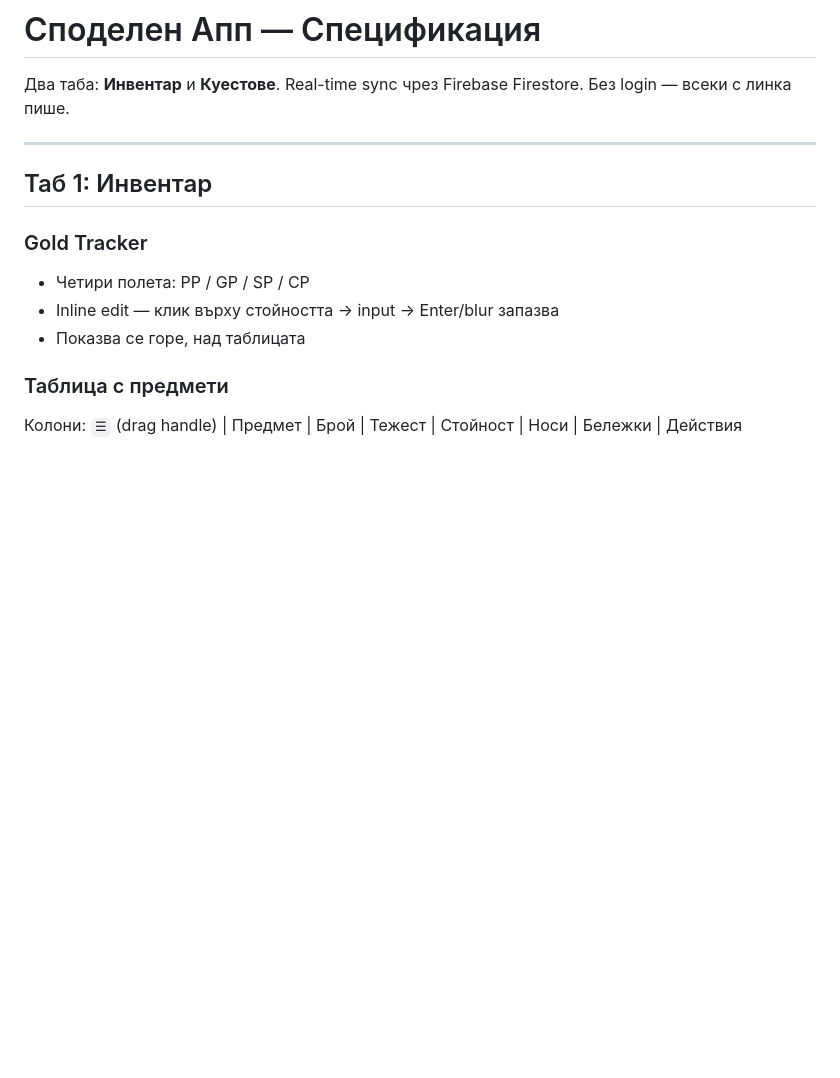
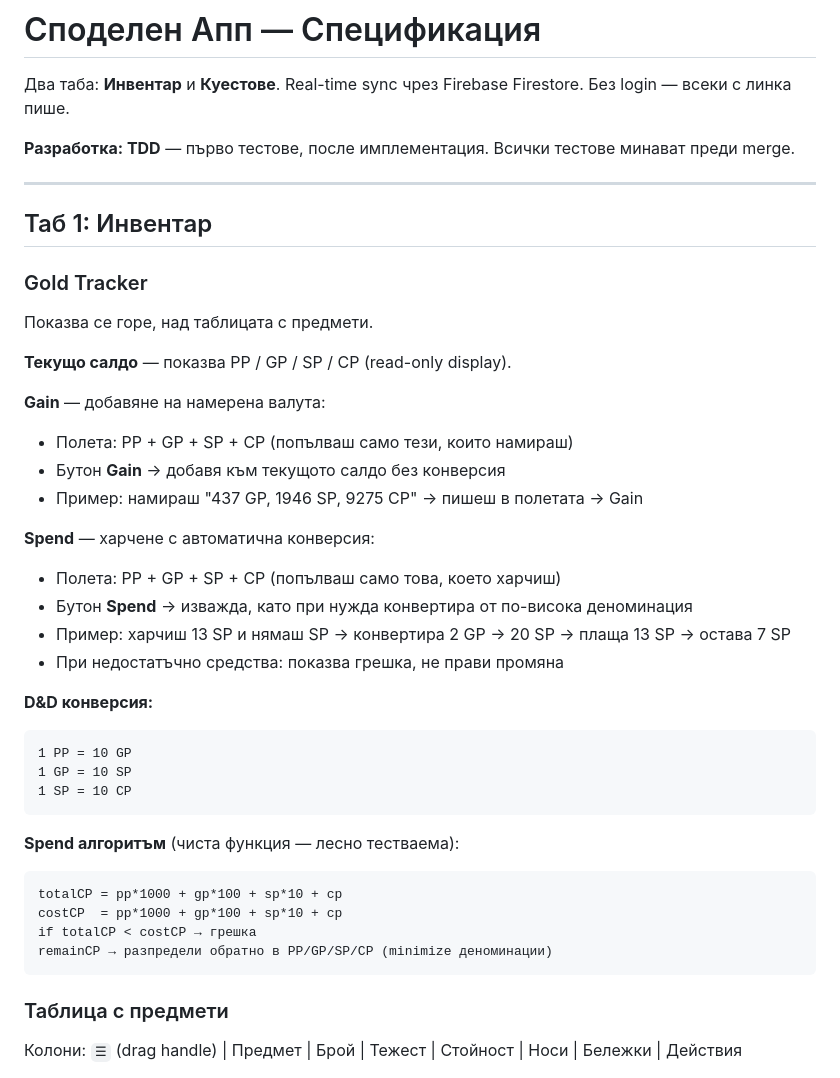
Before and after one commit to kalojandg/monk_combat_app, a Markdown page: shared-app-spec.md, the part around one of its changes. Drawn GitHub-style; blank space fills up the shorter version.

````diff
--- a/shared-app-spec.md
+++ b/shared-app-spec.md
@@ -2,15 +2,44 @@
 
 Два таба: **Инвентар** и **Куестове**.
 Real-time sync чрез Firebase Firestore. Без login — всеки с линка пише.
+
+**Разработка: TDD** — първо тестове, после имплементация. Всички тестове минават преди merge.
 
 ---
 
 ## Таб 1: Инвентар
 
 ### Gold Tracker
-- Четири полета: PP / GP / SP / CP
-- Inline edit — клик върху стойността → input → Enter/blur запазва
-- Показва се горе, над таблицата
+
+Показва се горе, над таблицата с предмети.
+
+**Текущо салдо** — показва PP / GP / SP / CP (read-only display).
+
+**Gain** — добавяне на намерена валута:
+- Полета: PP + GP + SP + CP (попълваш само тези, които намираш)
+- Бутон **Gain** → добавя към текущото салдо без конверсия
+- Пример: намираш "437 GP, 1946 SP, 9275 CP" → пишеш в полетата → Gain
+
+**Spend** — харчене с автоматична конверсия:
+- Полета: PP + GP + SP + CP (попълваш само това, което харчиш)
+- Бутон **Spend** → изважда, като при нужда конвертира от по-висока деноминация
+- Пример: харчиш 13 SP и нямаш SP → конвертира 2 GP → 20 SP → плаща 13 SP → остава 7 SP
+- При недостатъчно средства: показва грешка, не прави промяна
+
+**D&D конверсия:**
+```
+1 PP = 10 GP
+1 GP = 10 SP
+1 SP = 10 CP
+```
+
+**Spend алгоритъм** (чиста функция — лесно тестваема):
+```
+totalCP = pp*1000 + gp*100 + sp*10 + cp
+costCP  = pp*1000 + gp*100 + sp*10 + cp
+if totalCP < costCP → грешка
+remainCP → разпредели обратно в PP/GP/SP/CP (minimize деноминации)
+```
 
 ### Таблица с предмети
 Колони: `☰` (drag handle) | Предмет | Брой | Тежест | Стойност | Носи | Бележки | Действия
````
Also changed, not shown: other parts of shared-app-spec.md (+26 -0 lines).
